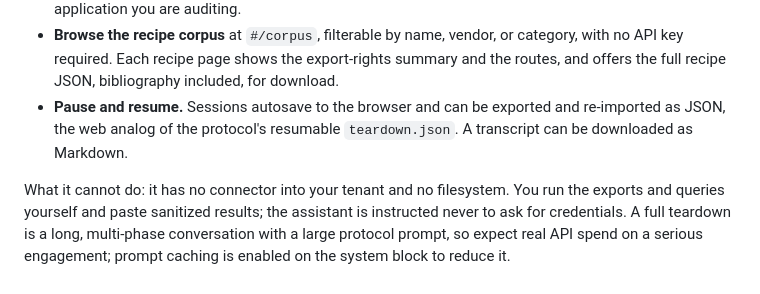
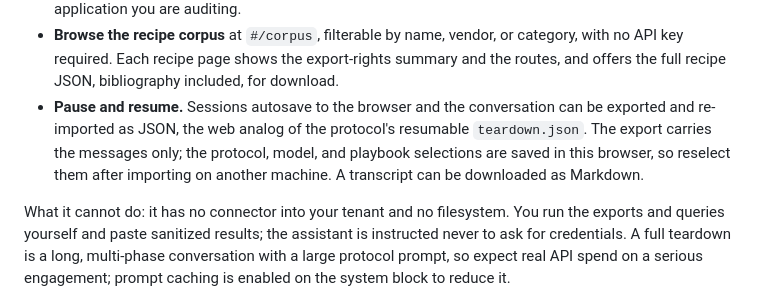
Before and after one commit to chrbailey/saas-rebuild, a Markdown page: web/README.md, the part around the change. Drawn GitHub-style.

```diff
--- a/web/README.md
+++ b/web/README.md
@@ -28,9 +28,12 @@ Anthropic API key, and start.
   category, with no API key required. Each recipe page shows the export-rights
   summary and the routes, and offers the full recipe JSON, bibliography
   included, for download.
-- **Pause and resume.** Sessions autosave to the browser and can be exported
-  and re-imported as JSON, the web analog of the protocol's resumable
-  `teardown.json`. A transcript can be downloaded as Markdown.
+- **Pause and resume.** Sessions autosave to the browser and the conversation
+  can be exported and re-imported as JSON, the web analog of the protocol's
+  resumable `teardown.json`. The export carries the messages only; the
+  protocol, model, and playbook selections are saved in this browser, so
+  reselect them after importing on another machine. A transcript can be
+  downloaded as Markdown.
 
 What it cannot do: it has no connector into your tenant and no filesystem.
 You run the exports and queries yourself and paste sanitized results; the
```
Also changed, not shown: README.md (+7 -5 lines).
